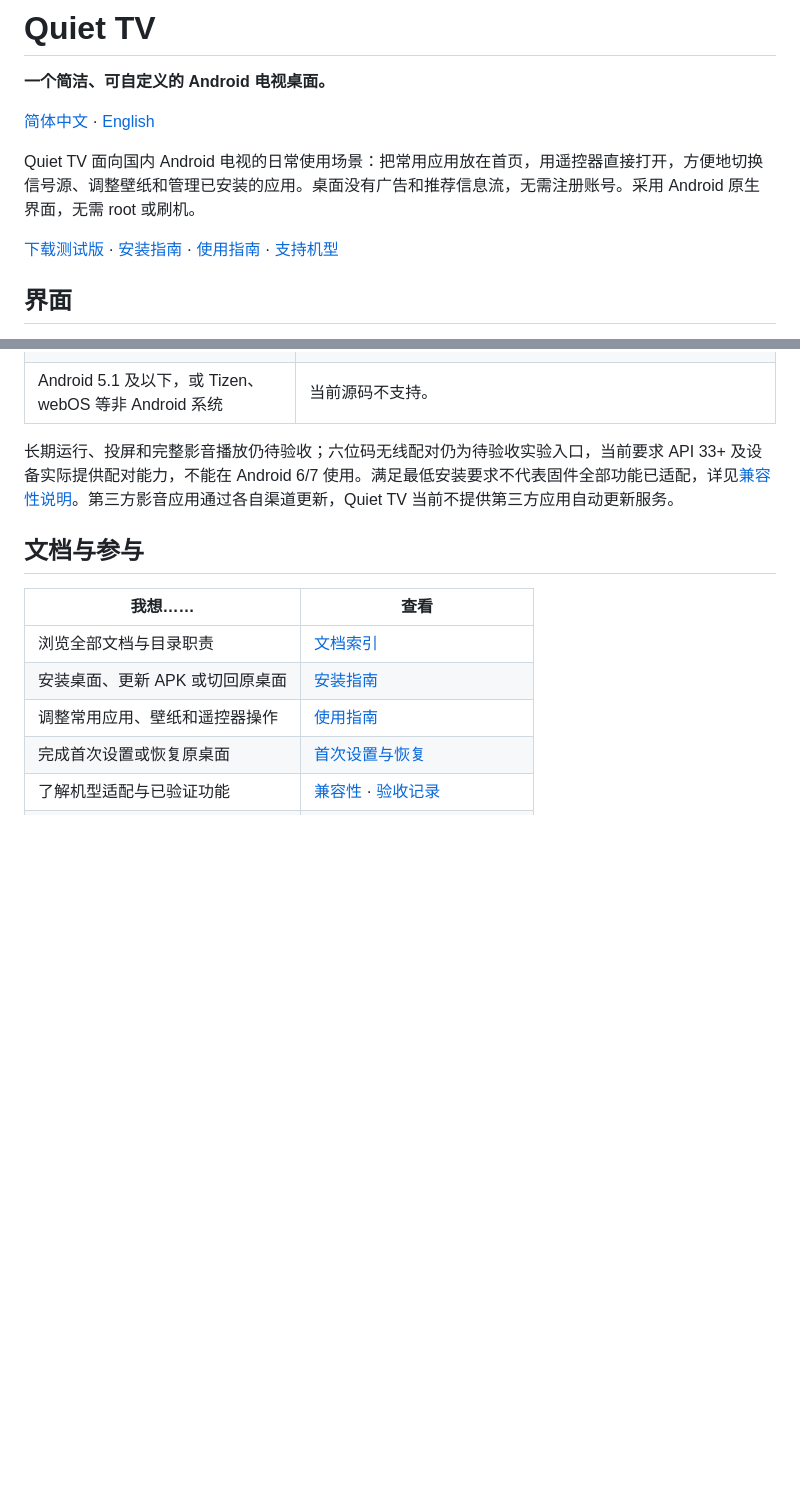
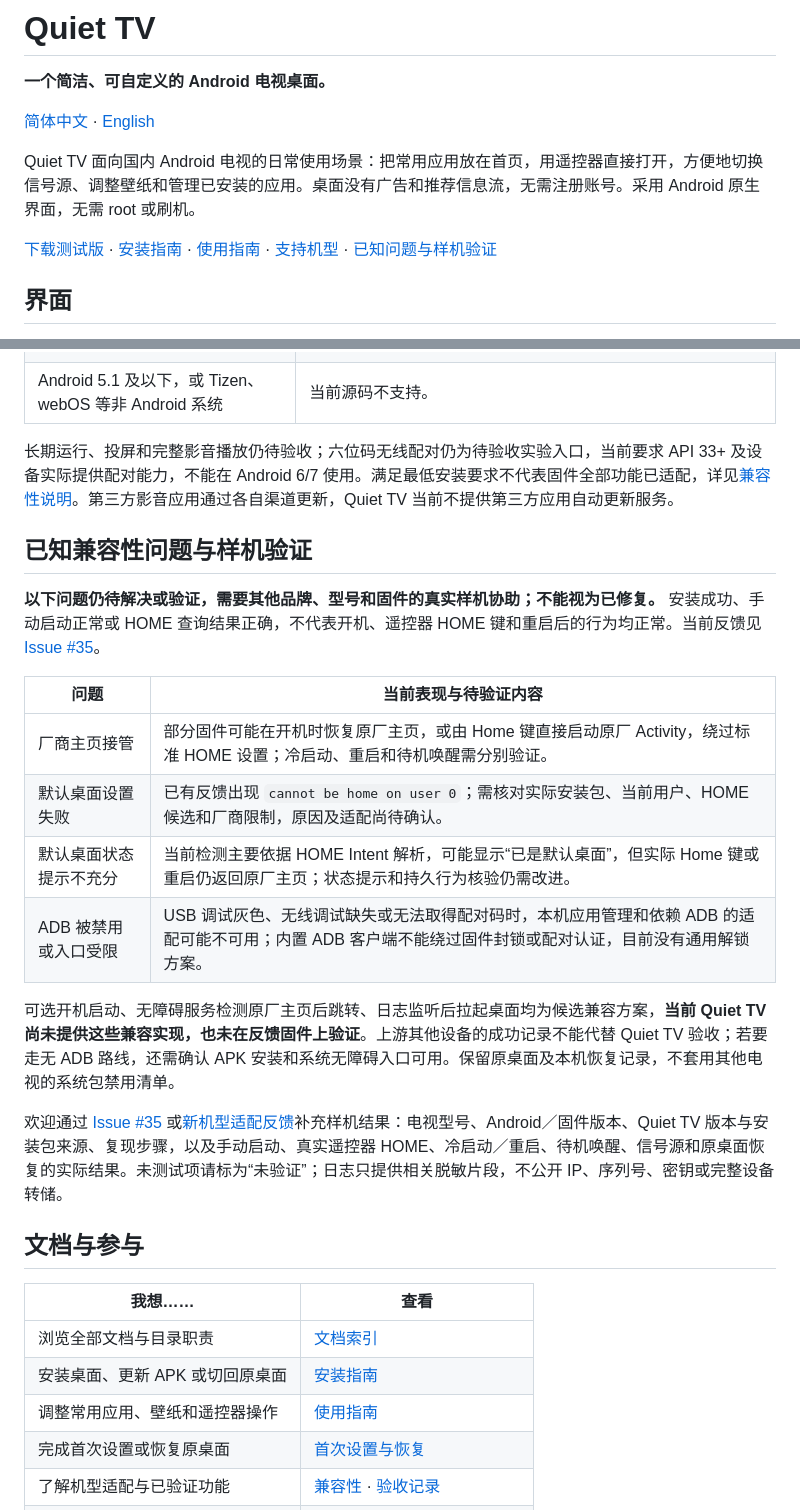
Before and after one commit to BeatsAD/quiet-tv, a Markdown page: README.md, 2 parts joined by grey strips. GitHub-like rendering; blank space fills up the shorter version.

```diff
--- a/README.md
+++ b/README.md
@@ -8,7 +8,7 @@
 
 Quiet TV 面向国内 Android 电视的日常使用场景：把常用应用放在首页，用遥控器直接打开，方便地切换信号源、调整壁纸和管理已安装的应用。桌面没有广告和推荐信息流，无需注册账号。采用 Android 原生界面，无需 root 或刷机。
 
-[下载测试版](https://github.com/BeatsAD/quiet-tv/releases/tag/v1.1.0-b24) · [安装指南](docs/INSTALL.zh-CN.md) · [使用指南](docs/USAGE.zh-CN.md) · [支持机型](docs/COMPATIBILITY.md)
+[下载测试版](https://github.com/BeatsAD/quiet-tv/releases/tag/v1.1.0-b24) · [安装指南](docs/INSTALL.zh-CN.md) · [使用指南](docs/USAGE.zh-CN.md) · [支持机型](docs/COMPATIBILITY.md) · [已知问题与样机验证](#已知兼容性问题与样机验证)
 
 ## 界面
 
@@ -168,6 +168,21 @@ b24 优化构建通过，完整 Lint 为 0 错误、27 条警告；实际 APK
 
 长期运行、投屏和完整影音播放仍待验收；六位码无线配对仍为待验收实验入口，当前要求 API 33+ 及设备实际提供配对能力，不能在 Android 6/7 使用。满足最低安装要求不代表固件全部功能已适配，详见[兼容性说明](docs/COMPATIBILITY.md)。第三方影音应用通过各自渠道更新，Quiet TV 当前不提供第三方应用自动更新服务。
 
+## 已知兼容性问题与样机验证
+
+**以下问题仍待解决或验证，需要其他品牌、型号和固件的真实样机协助；不能视为已修复。** 安装成功、手动启动正常或 HOME 查询结果正确，不代表开机、遥控器 HOME 键和重启后的行为均正常。当前反馈见 [Issue #35](https://github.com/BeatsAD/quiet-tv/issues/35)。
+
+| 问题 | 当前表现与待验证内容 |
+| --- | --- |
+| 厂商主页接管 | 部分固件可能在开机时恢复原厂主页，或由 Home 键直接启动原厂 Activity，绕过标准 HOME 设置；冷启动、重启和待机唤醒需分别验证。 |
+| 默认桌面设置失败 | 已有反馈出现 `cannot be home on user 0`；需核对实际安装包、当前用户、HOME 候选和厂商限制，原因及适配尚待确认。 |
+| 默认桌面状态提示不充分 | 当前检测主要依据 HOME Intent 解析，可能显示“已是默认桌面”，但实际 Home 键或重启仍返回原厂主页；状态提示和持久行为核验仍需改进。 |
+| ADB 被禁用或入口受限 | USB 调试灰色、无线调试缺失或无法取得配对码时，本机应用管理和依赖 ADB 的适配可能不可用；内置 ADB 客户端不能绕过固件封锁或配对认证，目前没有通用解锁方案。 |
+
+可选开机启动、无障碍服务检测原厂主页后跳转、日志监听后拉起桌面均为候选兼容方案，**当前 Quiet TV 尚未提供这些兼容实现，也未在反馈固件上验证**。上游其他设备的成功记录不能代替 Quiet TV 验收；若要走无 ADB 路线，还需确认 APK 安装和系统无障碍入口可用。保留原桌面及本机恢复记录，不套用其他电视的系统包禁用清单。
+
+欢迎通过 [Issue #35](https://github.com/BeatsAD/quiet-tv/issues/35) 或[新机型适配反馈](https://github.com/BeatsAD/quiet-tv/issues/new?template=device_adaptation.yml)补充样机结果：电视型号、Android／固件版本、Quiet TV 版本与安装包来源、复现步骤，以及手动启动、真实遥控器 HOME、冷启动／重启、待机唤醒、信号源和原桌面恢复的实际结果。未测试项请标为“未验证”；日志只提供相关脱敏片段，不公开 IP、序列号、密钥或完整设备转储。
+
 ## 文档与参与
 
 | 我想…… | 查看 |
```
Also changed, not shown: README.en.md (+16 -1 lines).
